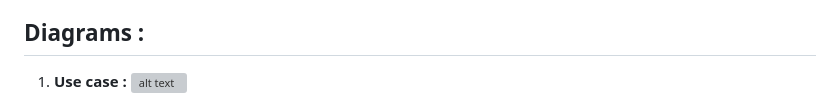
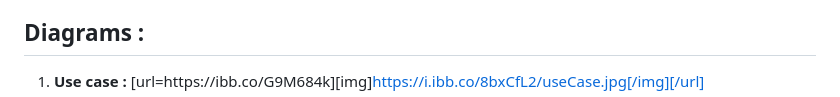
Before and after one commit to 1tapsMachine/Hotel_booking_manager, a Markdown page: README.md, the part around one of its changes. GitHub-like rendering; grey boxes are pictures that could not be loaded.

Commit message:
docs: update README.md

```diff
--- a/README.md
+++ b/README.md
@@ -8,5 +8,5 @@ Develop a comprehensive Project Management System to facilitate efficient projec
 ## Diagrams :
 
 1. **Use case :**
-![alt text](https://ibb.co/G9M684k)
+[url=https://ibb.co/G9M684k][img]https://i.ibb.co/8bxCfL2/useCase.jpg[/img][/url]
 2.   **Class Diagram :**
```
Also changed, not shown: other parts of README.md (+1 -1 lines).
